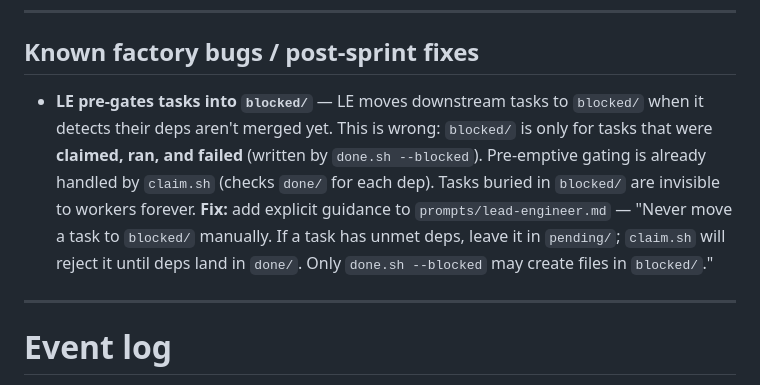
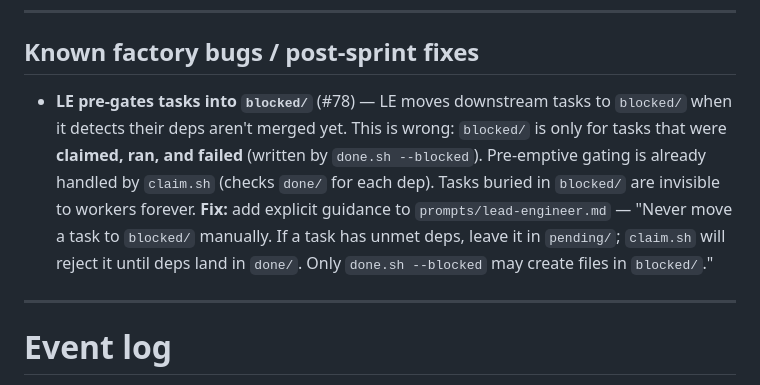
Before and after one commit to FeatureFactory-io/huginn, a Markdown page: factory/blackboard.md, the part around the change. Drawn GitHub-style.

Commit message:
factory: link blackboard bug note to #78
Co-authored-by: Cursor <cursoragent@cursor.com>

```diff
--- a/factory/blackboard.md
+++ b/factory/blackboard.md
@@ -97,7 +97,7 @@ _None — issues are fully specified against SAO §17 and feature files._
 
 ## Known factory bugs / post-sprint fixes
 
-- **LE pre-gates tasks into `blocked/`** — LE moves downstream tasks to `blocked/` when it detects their deps aren't merged yet. This is wrong: `blocked/` is only for tasks that were **claimed, ran, and failed** (written by `done.sh --blocked`). Pre-emptive gating is already handled by `claim.sh` (checks `done/` for each dep). Tasks buried in `blocked/` are invisible to workers forever. **Fix:** add explicit guidance to `prompts/lead-engineer.md` — "Never move a task to `blocked/` manually. If a task has unmet deps, leave it in `pending/`; `claim.sh` will reject it until deps land in `done/`. Only `done.sh --blocked` may create files in `blocked/`."
+- **LE pre-gates tasks into `blocked/`** (#78) — LE moves downstream tasks to `blocked/` when it detects their deps aren't merged yet. This is wrong: `blocked/` is only for tasks that were **claimed, ran, and failed** (written by `done.sh --blocked`). Pre-emptive gating is already handled by `claim.sh` (checks `done/` for each dep). Tasks buried in `blocked/` are invisible to workers forever. **Fix:** add explicit guidance to `prompts/lead-engineer.md` — "Never move a task to `blocked/` manually. If a task has unmet deps, leave it in `pending/`; `claim.sh` will reject it until deps land in `done/`. Only `done.sh --blocked` may create files in `blocked/`."
 
 ---
 
```
